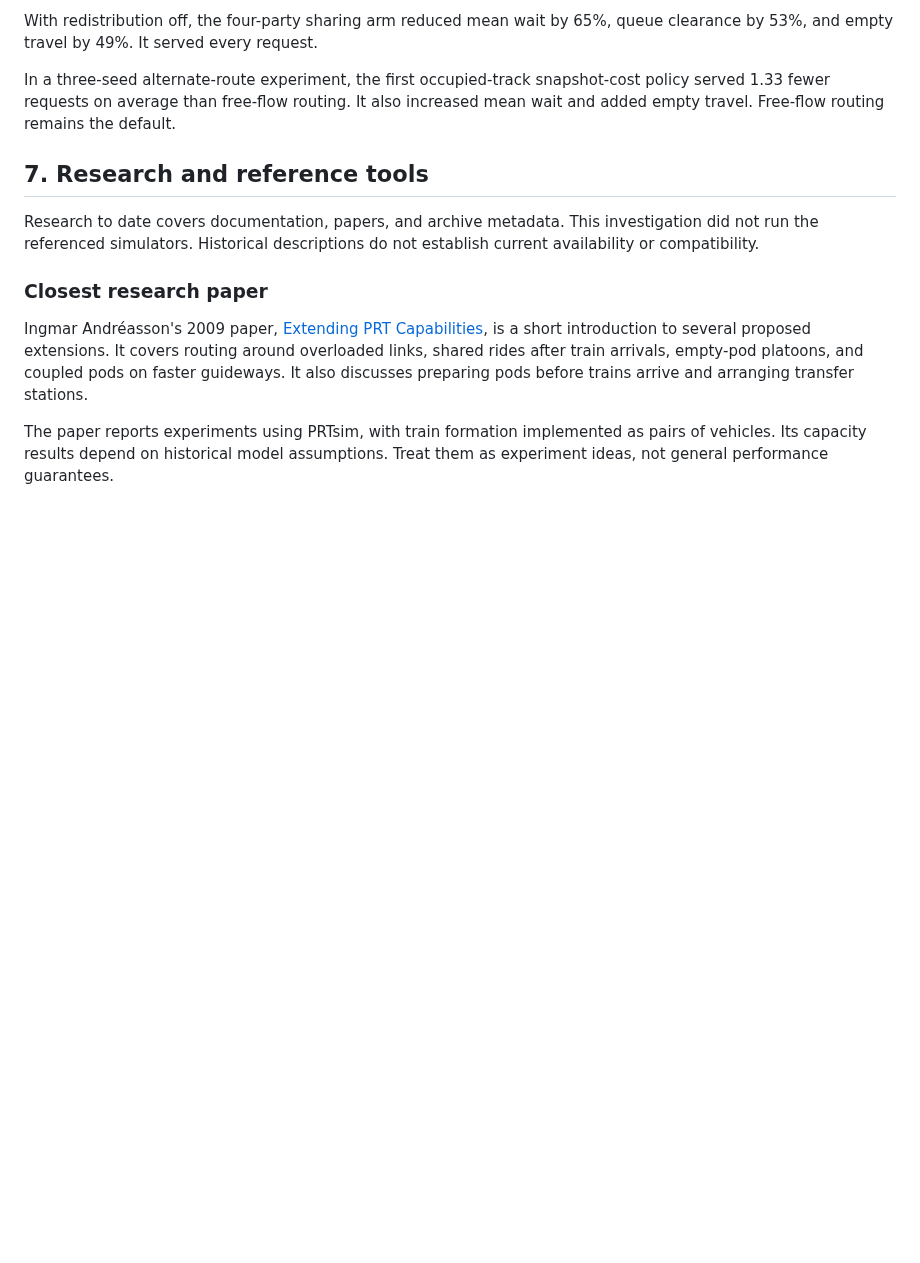
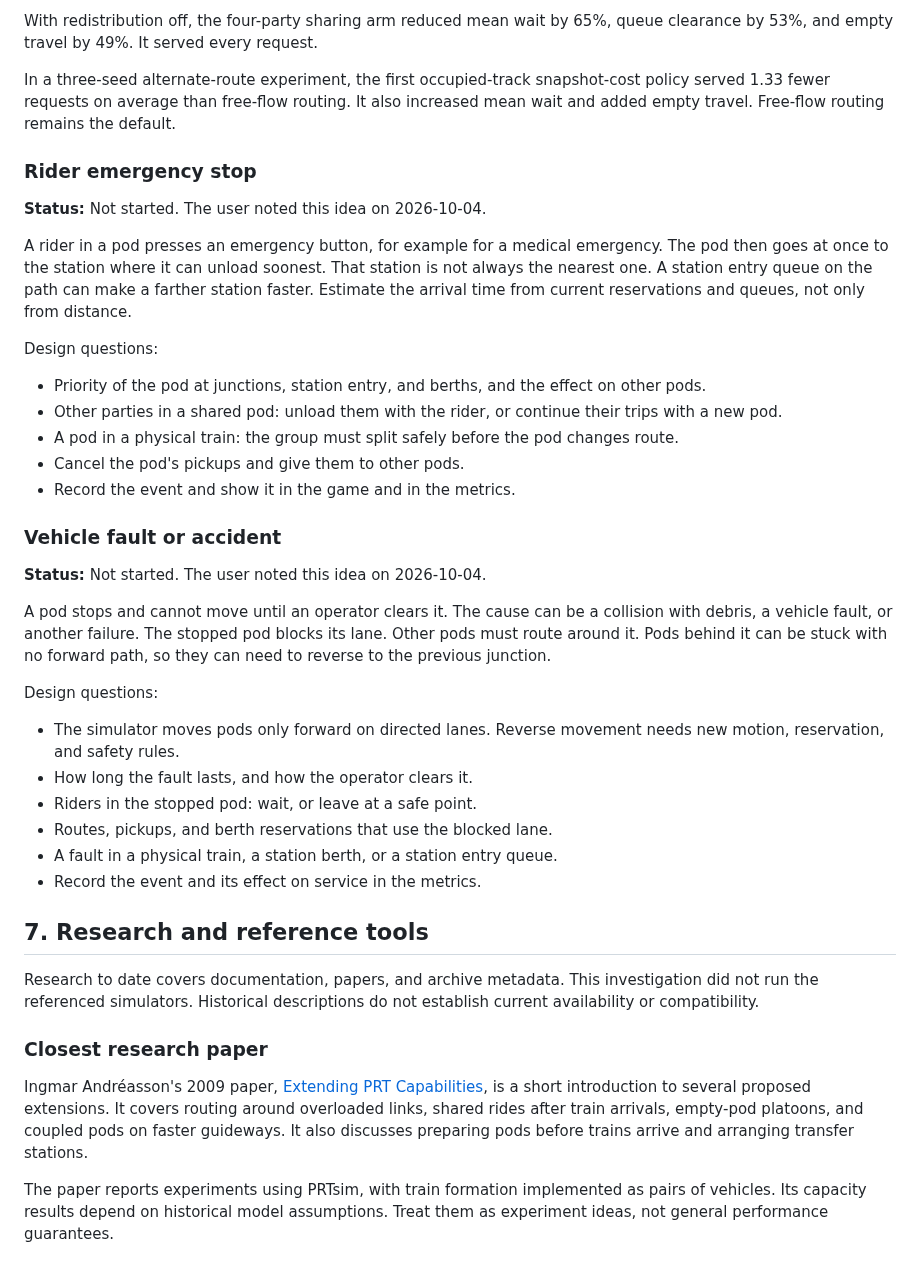
Before and after one commit to dotwaffle/podsim, a Markdown page: PROJECT_BRIEF.md, the part around the change. Drawn GitHub-style; blank space fills up the shorter version.

Commit message:
brief: Note rider emergency and vehicle fault ideas
Record two future features that the user proposed. A rider emergency
sends a pod to the station where it can unload soonest, which can be a
farther station when a queue blocks the nearer one. A vehicle fault
stops a pod until an operator clears it, so other pods must route
around it, and pods behind it can need to reverse.

Neither feature is scheduled. The notes list the main design questions,
including that pods can only move forward today.

```diff
--- a/PROJECT_BRIEF.md
+++ b/PROJECT_BRIEF.md
@@ -685,6 +685,46 @@ In a three-seed alternate-route experiment, the first occupied-track snapshot-co
 It also increased mean wait and added empty travel.
 Free-flow routing remains the default.
 
+### Rider emergency stop
+
+**Status:** Not started.
+The user noted this idea on 2026-10-04.
+
+A rider in a pod presses an emergency button, for example for a medical emergency.
+The pod then goes at once to the station where it can unload soonest.
+That station is not always the nearest one.
+A station entry queue on the path can make a farther station faster.
+Estimate the arrival time from current reservations and queues, not only from distance.
+
+Design questions:
+
+- Priority of the pod at junctions, station entry, and berths, and the effect on other pods.
+- Other parties in a shared pod: unload them with the rider, or continue their trips with a new pod.
+- A pod in a physical train: the group must split safely before the pod changes route.
+- Cancel the pod's pickups and give them to other pods.
+- Record the event and show it in the game and in the metrics.
+
+### Vehicle fault or accident
+
+**Status:** Not started.
+The user noted this idea on 2026-10-04.
+
+A pod stops and cannot move until an operator clears it.
+The cause can be a collision with debris, a vehicle fault, or another failure.
+The stopped pod blocks its lane.
+Other pods must route around it.
+Pods behind it can be stuck with no forward path, so they can need to reverse to the previous junction.
+
+Design questions:
+
+- The simulator moves pods only forward on directed lanes.
+  Reverse movement needs new motion, reservation, and safety rules.
+- How long the fault lasts, and how the operator clears it.
+- Riders in the stopped pod: wait, or leave at a safe point.
+- Routes, pickups, and berth reservations that use the blocked lane.
+- A fault in a physical train, a station berth, or a station entry queue.
+- Record the event and its effect on service in the metrics.
+
 ## 7. Research and reference tools
 
 Research to date covers documentation, papers, and archive metadata.
```
